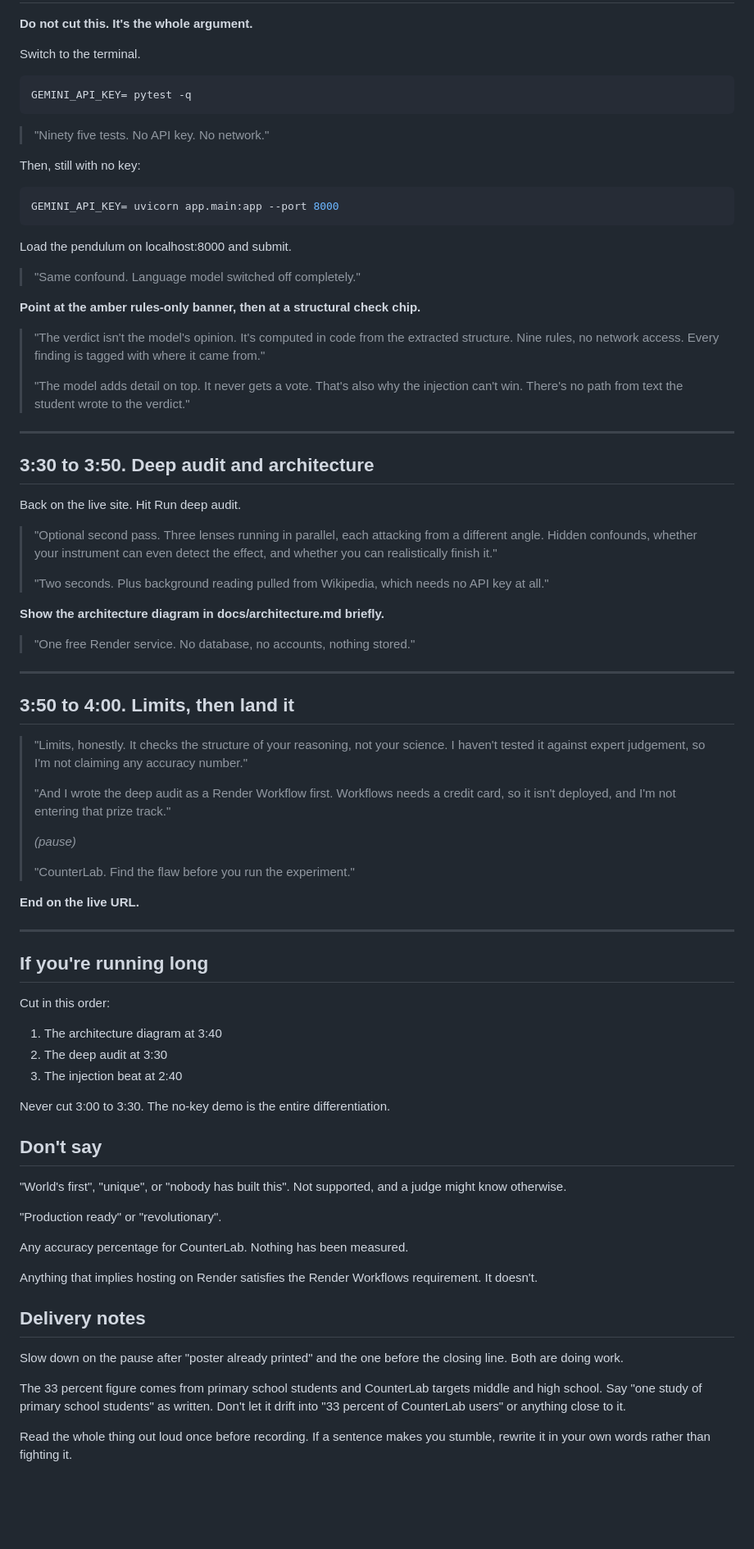
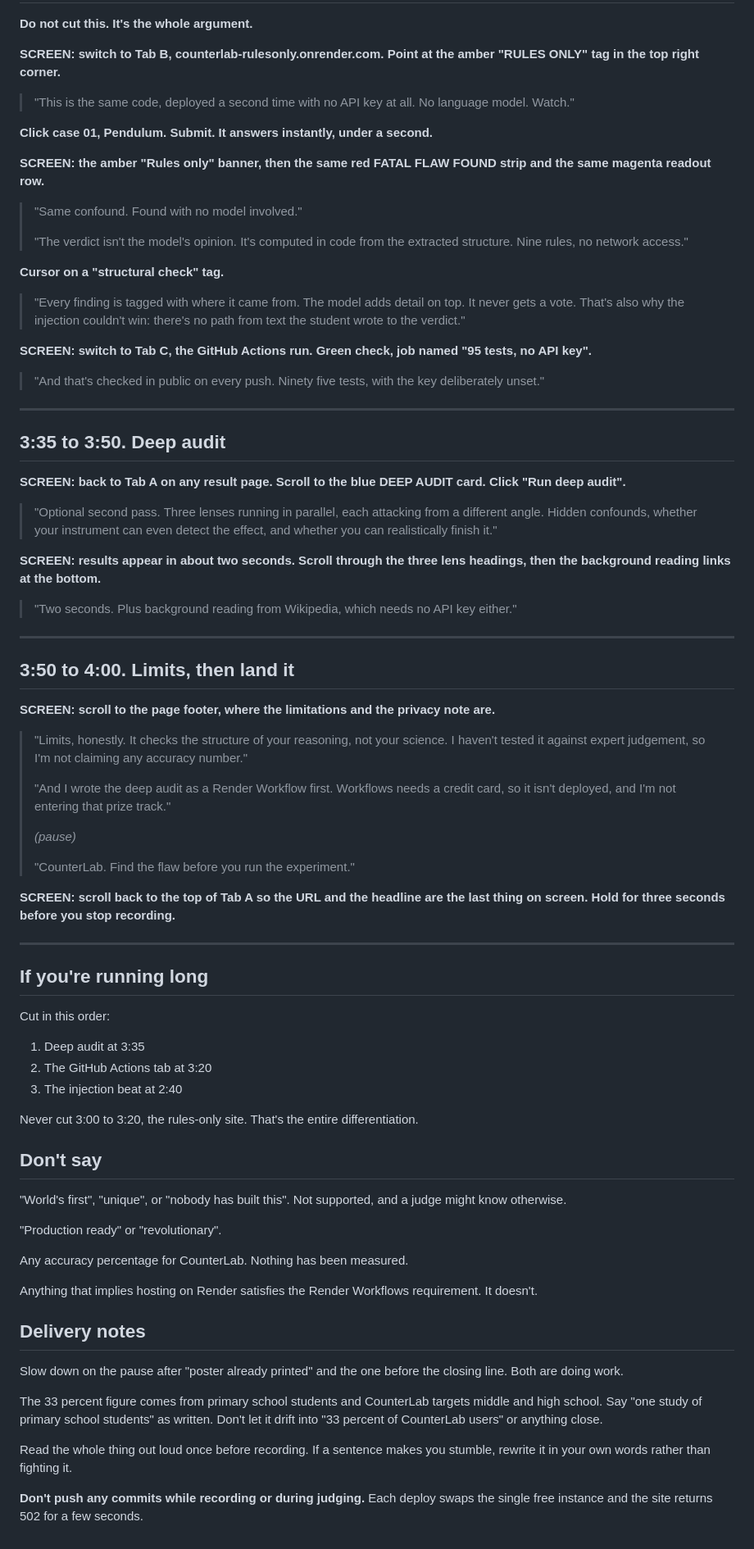
Before and after one commit to ai-naymul/counterlab, a Markdown page: docs/demo_script.md, the part around one of its changes. Shown at 82% size. Drawn GitHub-style; blank space fills up the shorter version.

Commit message:
browser-only demo script with per-beat screen directions + submission checklist

````diff
--- a/docs/demo_script.md
+++ b/docs/demo_script.md
@@ -95,47 +126,43 @@ Back, click Injection test, submit.
 
 **Do not cut this. It's the whole argument.**
 
-Switch to the terminal.
+**SCREEN: switch to Tab B, counterlab-rulesonly.onrender.com. Point at the amber "RULES ONLY" tag in the top right corner.**
 
-```bash
-GEMINI_API_KEY= pytest -q
-```
+> "This is the same code, deployed a second time with no API key at all. No language model. Watch."
 
-> "Ninety five tests. No API key. No network."
+**Click case 01, Pendulum. Submit. It answers instantly, under a second.**
 
-Then, still with no key:
+**SCREEN: the amber "Rules only" banner, then the same red FATAL FLAW FOUND strip and the same magenta readout row.**
 
-```bash
-GEMINI_API_KEY= uvicorn app.main:app --port 8000
-```
+> "Same confound. Found with no model involved."
+>
+> "The verdict isn't the model's opinion. It's computed in code from the extracted structure. Nine rules, no network access."
 
-Load the pendulum on localhost:8000 and submit.
+**Cursor on a "structural check" tag.**
 
-> "Same confound. Language model switched off completely."
+> "Every finding is tagged with where it came from. The model adds detail on top. It never gets a vote. That's also why the injection couldn't win: there's no path from text the student wrote to the verdict."
 
-**Point at the amber rules-only banner, then at a structural check chip.**
+**SCREEN: switch to Tab C, the GitHub Actions run. Green check, job named "95 tests, no API key".**
 
-> "The verdict isn't the model's opinion. It's computed in code from the extracted structure. Nine rules, no network access. Every finding is tagged with where it came from."
->
-> "The model adds detail on top. It never gets a vote. That's also why the injection can't win. There's no path from text the student wrote to the verdict."
+> "And that's checked in public on every push. Ninety five tests, with the key deliberately unset."
 
 ---
 
-## 3:30 to 3:50. Deep audit and architecture
+## 3:35 to 3:50. Deep audit
 
-Back on the live site. Hit Run deep audit.
+**SCREEN: back to Tab A on any result page. Scroll to the blue DEEP AUDIT card. Click "Run deep audit".**
 
 > "Optional second pass. Three lenses running in parallel, each attacking from a different angle. Hidden confounds, whether your instrument can even detect the effect, and whether you can realistically finish it."
->
-> "Two seconds. Plus background reading pulled from Wikipedia, which needs no API key at all."
 
-**Show the architecture diagram in docs/architecture.md briefly.**
+**SCREEN: results appear in about two seconds. Scroll through the three lens headings, then the background reading links at the bottom.**
 
-> "One free Render service. No database, no accounts, nothing stored."
+> "Two seconds. Plus background reading from Wikipedia, which needs no API key either."
 
 ---
 
 ## 3:50 to 4:00. Limits, then land it
+
+**SCREEN: scroll to the page footer, where the limitations and the privacy note are.**
 
 > "Limits, honestly. It checks the structure of your reasoning, not your science. I haven't tested it against expert judgement, so I'm not claiming any accuracy number."
 >
@@ -145,7 +172,7 @@ Back on the live site. Hit Run deep audit.
 >
 > "CounterLab. Find the flaw before you run the experiment."
 
-**End on the live URL.**
+**SCREEN: scroll back to the top of Tab A so the URL and the headline are the last thing on screen. Hold for three seconds before you stop recording.**
 
 ---
 
@@ -153,11 +180,11 @@ Back on the live site. Hit Run deep audit.
 
 Cut in this order:
 
-1. The architecture diagram at 3:40
-2. The deep audit at 3:30
+1. Deep audit at 3:35
+2. The GitHub Actions tab at 3:20
 3. The injection beat at 2:40
 
-Never cut 3:00 to 3:30. The no-key demo is the entire differentiation.
+Never cut 3:00 to 3:20, the rules-only site. That's the entire differentiation.
 
 ## Don't say
 
@@ -173,6 +200,8 @@ Anything that implies hosting on Render satisfies the Render Workflows requireme
 
 Slow down on the pause after "poster already printed" and the one before the closing line. Both are doing work.
 
-The 33 percent figure comes from primary school students and CounterLab targets middle and high school. Say "one study of primary school students" as written. Don't let it drift into "33 percent of CounterLab users" or anything close to it.
+The 33 percent figure comes from primary school students and CounterLab targets middle and high school. Say "one study of primary school students" as written. Don't let it drift into "33 percent of CounterLab users" or anything close.
 
 Read the whole thing out loud once before recording. If a sentence makes you stumble, rewrite it in your own words rather than fighting it.
+
+**Don't push any commits while recording or during judging.** Each deploy swaps the single free instance and the site returns 502 for a few seconds.
````
Also changed, not shown: other parts of docs/demo_script.md (+53 -22 lines), docs/SUBMISSION_CHECKLIST.md (added, +112 -0 lines).
